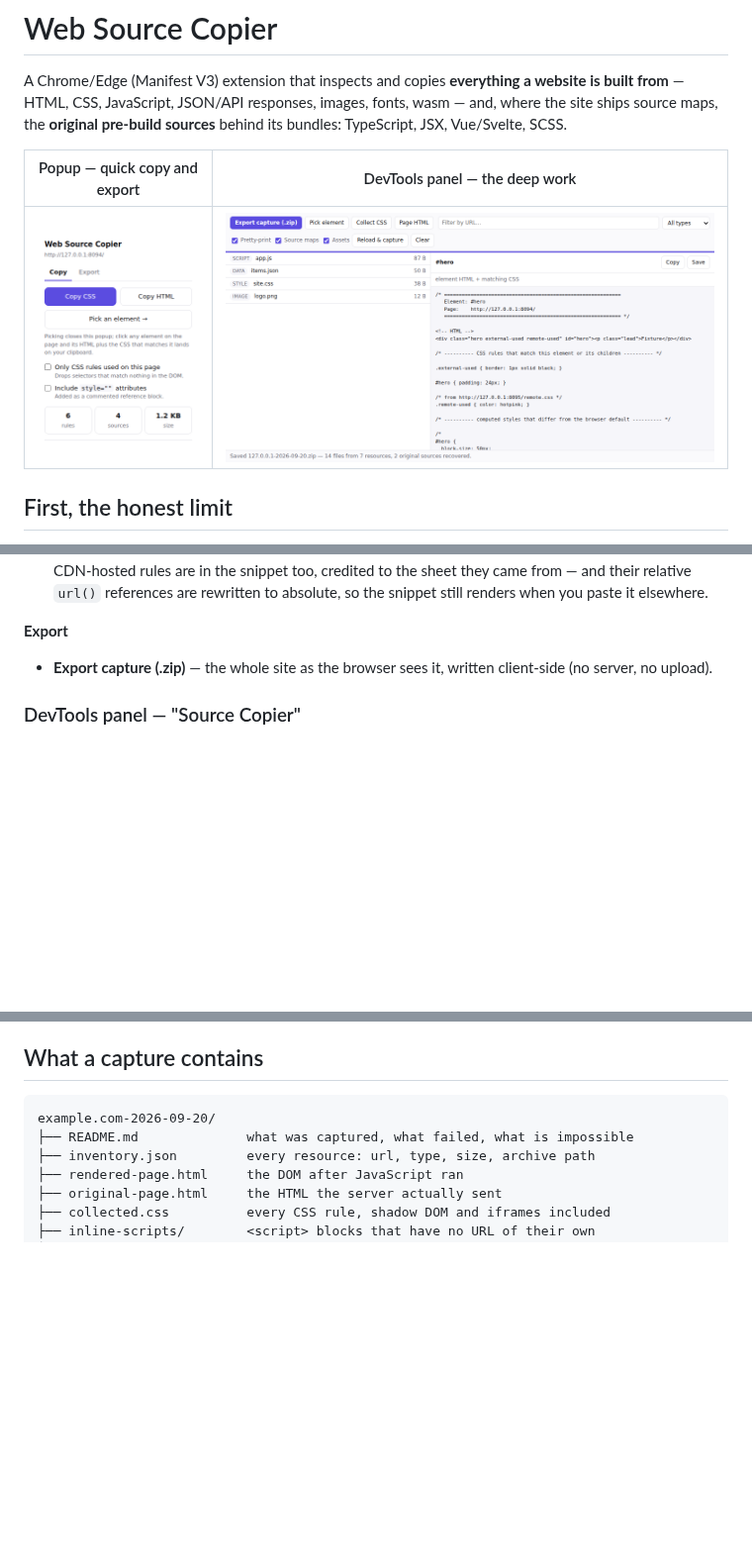
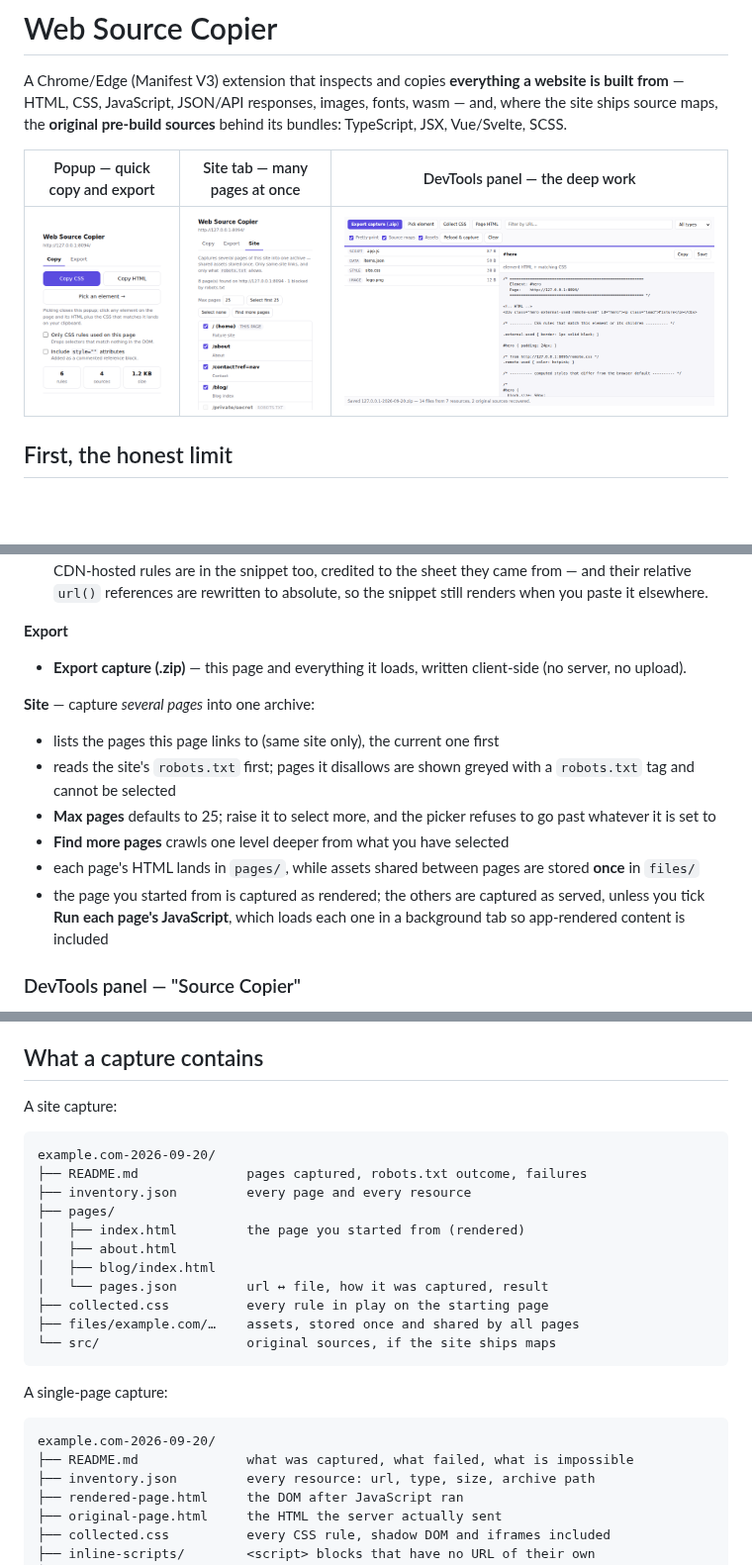
Before and after one commit to abolajijamiu/DREM-Book-Services, a Markdown page: web-source-copier/README.md, 3 parts joined by grey strips. Shown at 99% size. Drawn GitHub-style; pictures changed too: web-source-copier/docs/site-picker.png (added); blank space fills up the shorter version.

````diff
--- a/web-source-copier/README.md
+++ b/web-source-copier/README.md
@@ -5,9 +5,9 @@ website is built from** — HTML, CSS, JavaScript, JSON/API responses, images,
 fonts, wasm — and, where the site ships source maps, the **original pre-build
 sources** behind its bundles: TypeScript, JSX, Vue/Svelte, SCSS.
 
-| Popup — quick copy and export | DevTools panel — the deep work |
-| --- | --- |
-| ![popup](docs/popup.png) | ![panel](docs/panel.png) |
+| Popup — quick copy and export | Site tab — many pages at once | DevTools panel — the deep work |
+| --- | --- | --- |
+| ![popup](docs/popup.png) | ![site picker](docs/site-picker.png) | ![panel](docs/panel.png) |
 
 ## First, the honest limit
 
@@ -47,8 +47,21 @@ your capture is the site's actual development source.
   snippet still renders when you paste it elsewhere.
 
 **Export**
-- **Export capture (.zip)** — the whole site as the browser sees it, written
+- **Export capture (.zip)** — this page and everything it loads, written
   client-side (no server, no upload).
+
+**Site** — capture *several pages* into one archive:
+- lists the pages this page links to (same site only), the current one first
+- reads the site's `robots.txt` first; pages it disallows are shown greyed with
+  a `robots.txt` tag and cannot be selected
+- **Max pages** defaults to 25; raise it to select more, and the picker refuses
+  to go past whatever it is set to
+- **Find more pages** crawls one level deeper from what you have selected
+- each page's HTML lands in `pages/`, while assets shared between pages are
+  stored **once** in `files/`
+- the page you started from is captured as rendered; the others are captured as
+  served, unless you tick **Run each page's JavaScript**, which loads each one
+  in a background tab so app-rendered content is included
 
 ### DevTools panel — "Source Copier"
 
@@ -67,6 +80,24 @@ icon. Click **Reload & capture** to record a page from its first byte.
   viewer
 
 ## What a capture contains
+
+A site capture:
+
+```
+example.com-2026-09-20/
+├── README.md              pages captured, robots.txt outcome, failures
+├── inventory.json         every page and every resource
+├── pages/
+│   ├── index.html         the page you started from (rendered)
+│   ├── about.html
+│   ├── blog/index.html
+│   └── pages.json         url ↔ file, how it was captured, result
+├── collected.css          every rule in play on the starting page
+├── files/example.com/…    assets, stored once and shared by all pages
+└── src/                   original sources, if the site ships maps
+```
+
+A single-page capture:
 
 ```
 example.com-2026-09-20/
````
Also changed, not shown: other parts of web-source-copier/README.md (+16 -0 lines), web-source-copier/docs/GETTING-STARTED.md (+23 -0 lines), 16 other files.
